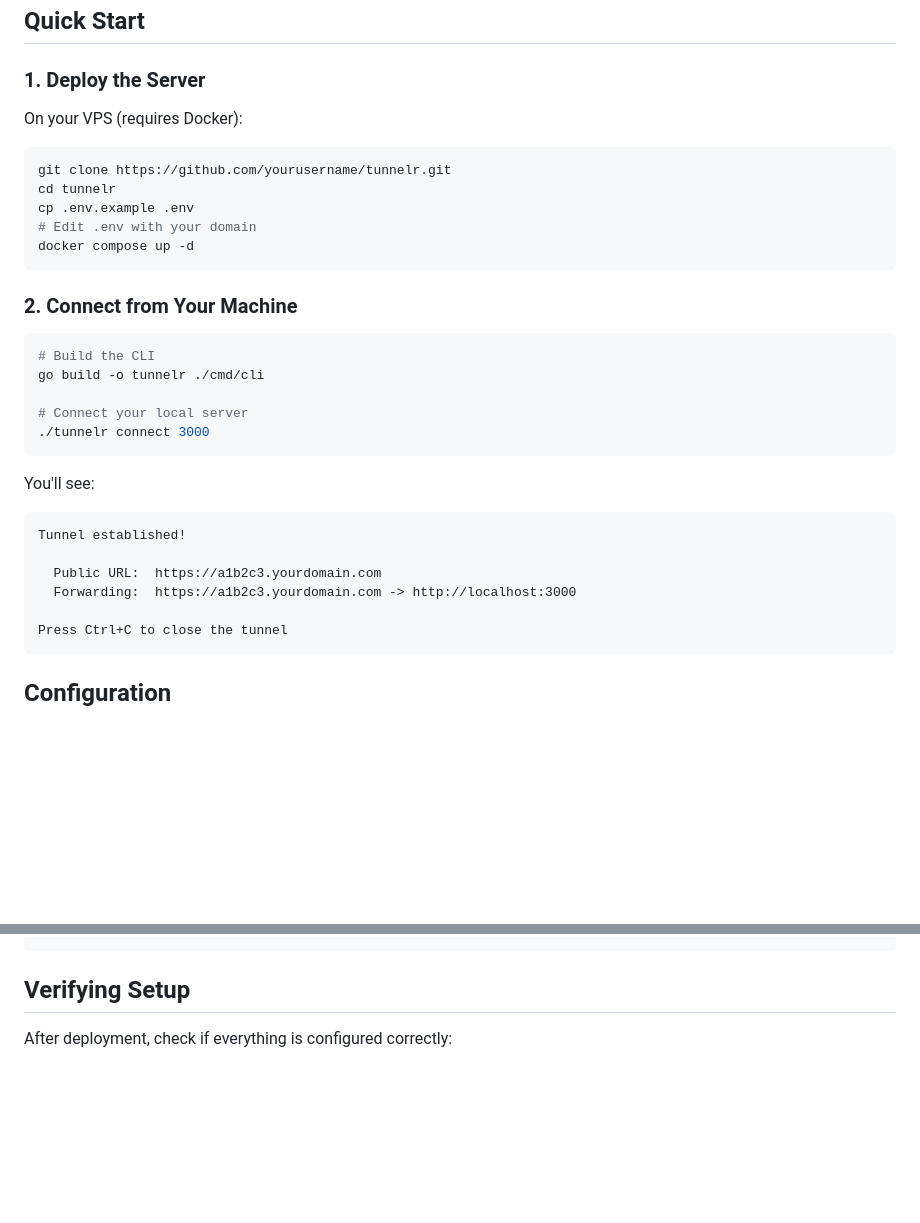
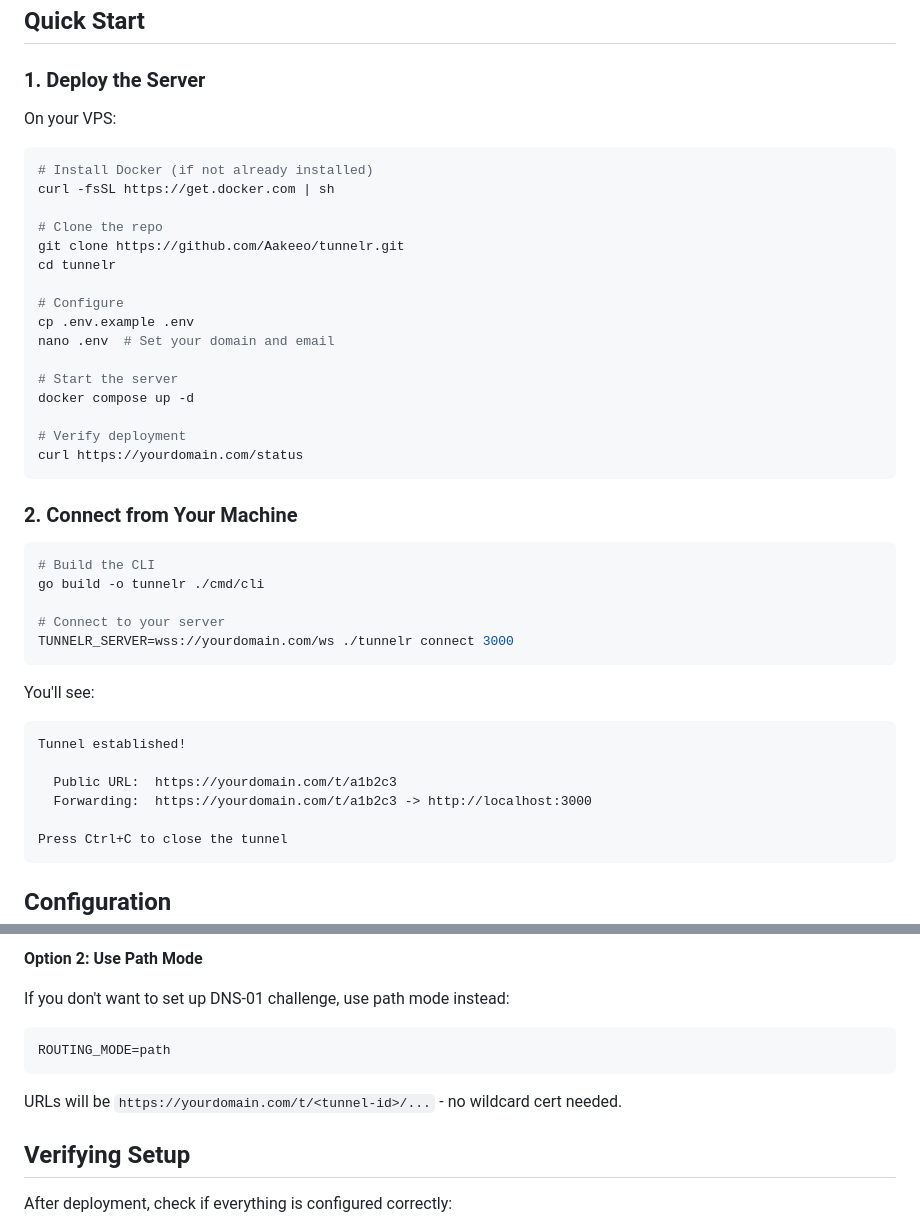
Before and after one commit to Aakeeo/tunnelr, a Markdown page: README.md, 2 parts joined by grey strips. GitHub-like rendering; blank space fills up the shorter version.

````diff
--- a/README.md
+++ b/README.md
@@ -13,14 +13,25 @@ A self-hosted localhost tunnel. Expose your local development server to the inte
 
 ### 1. Deploy the Server
 
-On your VPS (requires Docker):
+On your VPS:
 
 ```bash
-git clone https://github.com/yourusername/tunnelr.git
+# Install Docker (if not already installed)
+curl -fsSL https://get.docker.com | sh
+
+# Clone the repo
+git clone https://github.com/Aakeeo/tunnelr.git
 cd tunnelr
+
+# Configure
 cp .env.example .env
-# Edit .env with your domain
+nano .env  # Set your domain and email
+
+# Start the server
 docker compose up -d
+
+# Verify deployment
+curl https://yourdomain.com/status
 ```
 
 ### 2. Connect from Your Machine
@@ -29,16 +40,16 @@ docker compose up -d
 # Build the CLI
 go build -o tunnelr ./cmd/cli
 
-# Connect your local server
-./tunnelr connect 3000
+# Connect to your server
+TUNNELR_SERVER=wss://yourdomain.com/ws ./tunnelr connect 3000
 ```
 
 You'll see:
 ```
 Tunnel established!
 
-  Public URL:  https://a1b2c3.yourdomain.com
-  Forwarding:  https://a1b2c3.yourdomain.com -> http://localhost:3000
+  Public URL:  https://yourdomain.com/t/a1b2c3
+  Forwarding:  https://yourdomain.com/t/a1b2c3 -> http://localhost:3000
 
 Press Ctrl+C to close the tunnel
 ```
@@ -90,3 +150,11 @@ yourdomain.com      →  YOUR_SERVER_IP
+**Option 2: Use Path Mode**
+
+If you don't want to set up DNS-01 challenge, use path mode instead:
+```
+ROUTING_MODE=path
+```
+
+URLs will be `https://yourdomain.com/t/<tunnel-id>/...` - no wildcard cert needed.
 
 ## Verifying Setup
 
````
Also changed, not shown: other parts of README.md (+63 -14 lines).
